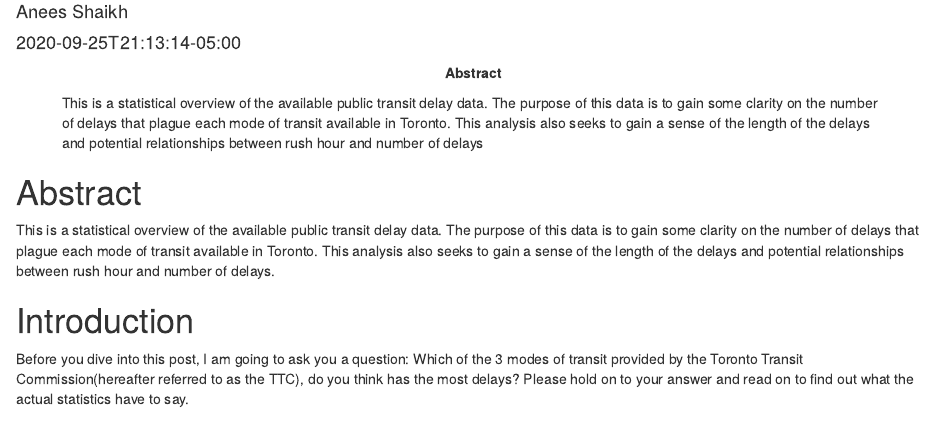
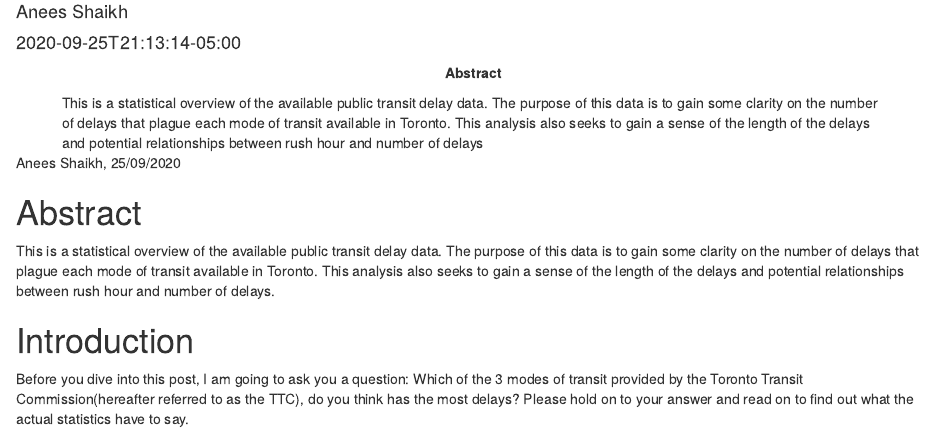
Before and after one commit to aneesshake/statistical_analyses, an R Markdown document (content/post/problem_set1.Rmd): the page in a window 1100 px wide, from 150 px down. Rendered offline with R 4.5, knitr and Pandoc, with nearby package versions; some code elsewhere in the file could not run offline.

Commit message:
added name and date to file

````diff
--- a/content/post/problem_set1.Rmd
+++ b/content/post/problem_set1.Rmd
@@ -6,7 +6,7 @@ abstract: "This is a statistical overview of the available public transit delay
 output: html_document
 github: "https://github.com/aneesshake/statistical_analyses"
 ---
-
+Anees Shaikh, 25/09/2020
 ```{r setup, include=FALSE}
 knitr::opts_chunk$set(collapse = TRUE)
 ```
````
